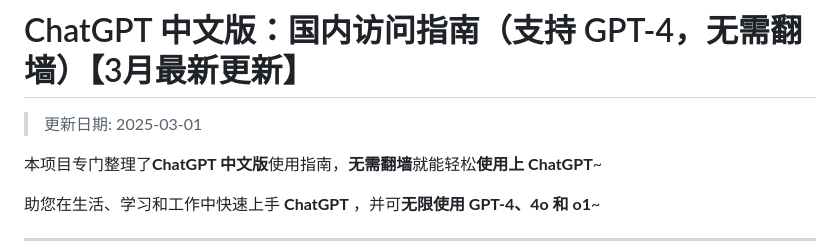
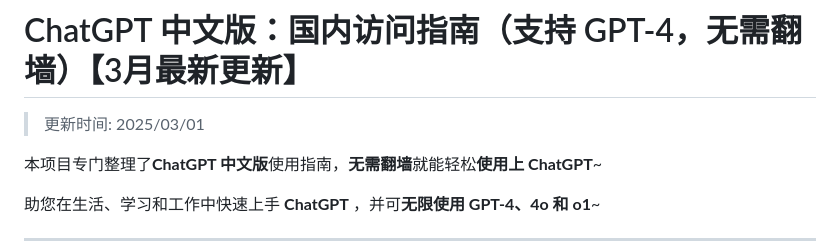
Before and after one commit to china-chatgpt/ChatGPT, a Markdown page: README.md, the part around the change. Drawn GitHub-style.

```diff
--- a/README.md
+++ b/README.md
@@ -1,6 +1,6 @@
 # ChatGPT 中文版：国内访问指南（支持 GPT-4，无需翻墙）【3月最新更新】
 
->更新日期: 2025-03-01
+>更新时间: 2025/03/01
 
 本项目专门整理了**ChatGPT 中文版**使用指南，**无需翻墙**就能轻松**使用上 ChatGPT**~
 
```
